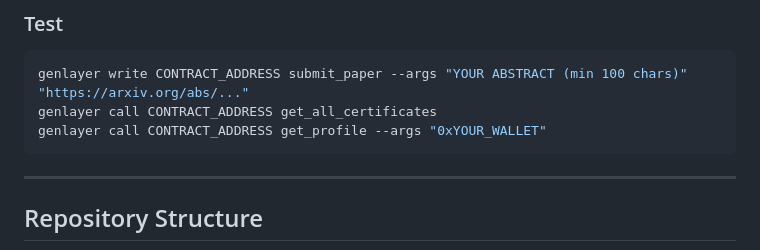
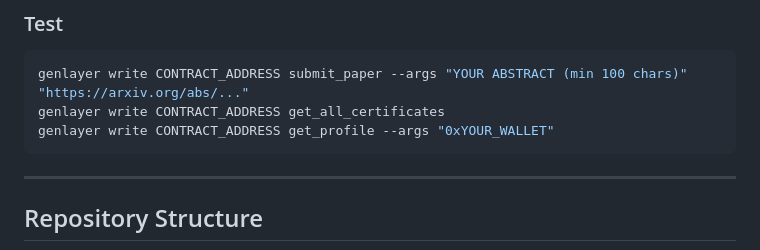
Before and after one commit to AQEELERRHH/peercheck, a Markdown page: README.md, the part around the change. Drawn GitHub-style.

````diff
--- a/README.md
+++ b/README.md
@@ -143,8 +143,8 @@ genlayer deploy --contract contracts/peercheck_contract.py --args 0
 
 ```bash
 genlayer write CONTRACT_ADDRESS submit_paper --args "YOUR ABSTRACT (min 100 chars)" "https://arxiv.org/abs/..."
-genlayer call CONTRACT_ADDRESS get_all_certificates
-genlayer call CONTRACT_ADDRESS get_profile --args "0xYOUR_WALLET"
+genlayer write CONTRACT_ADDRESS get_all_certificates
+genlayer write CONTRACT_ADDRESS get_profile --args "0xYOUR_WALLET"
 ```
 
 ---
````
